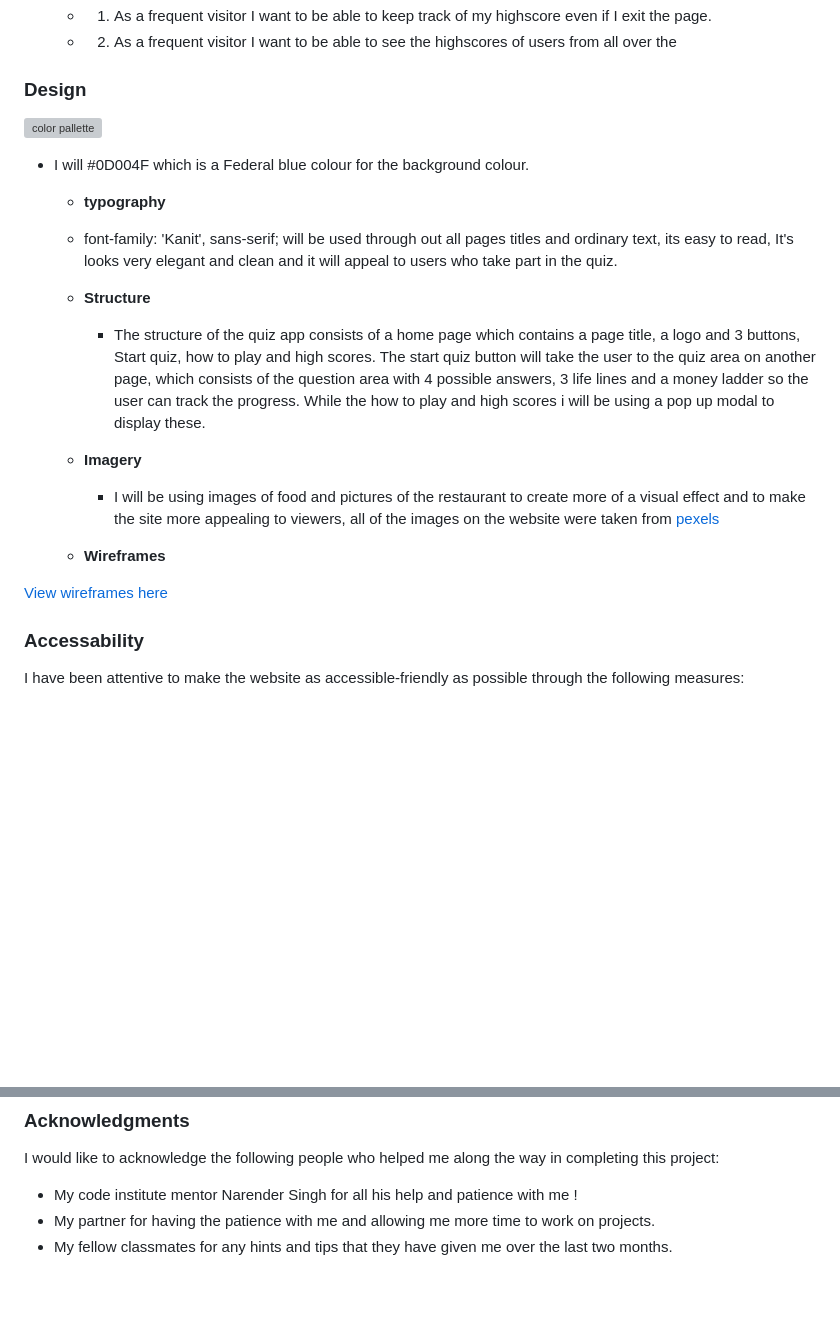
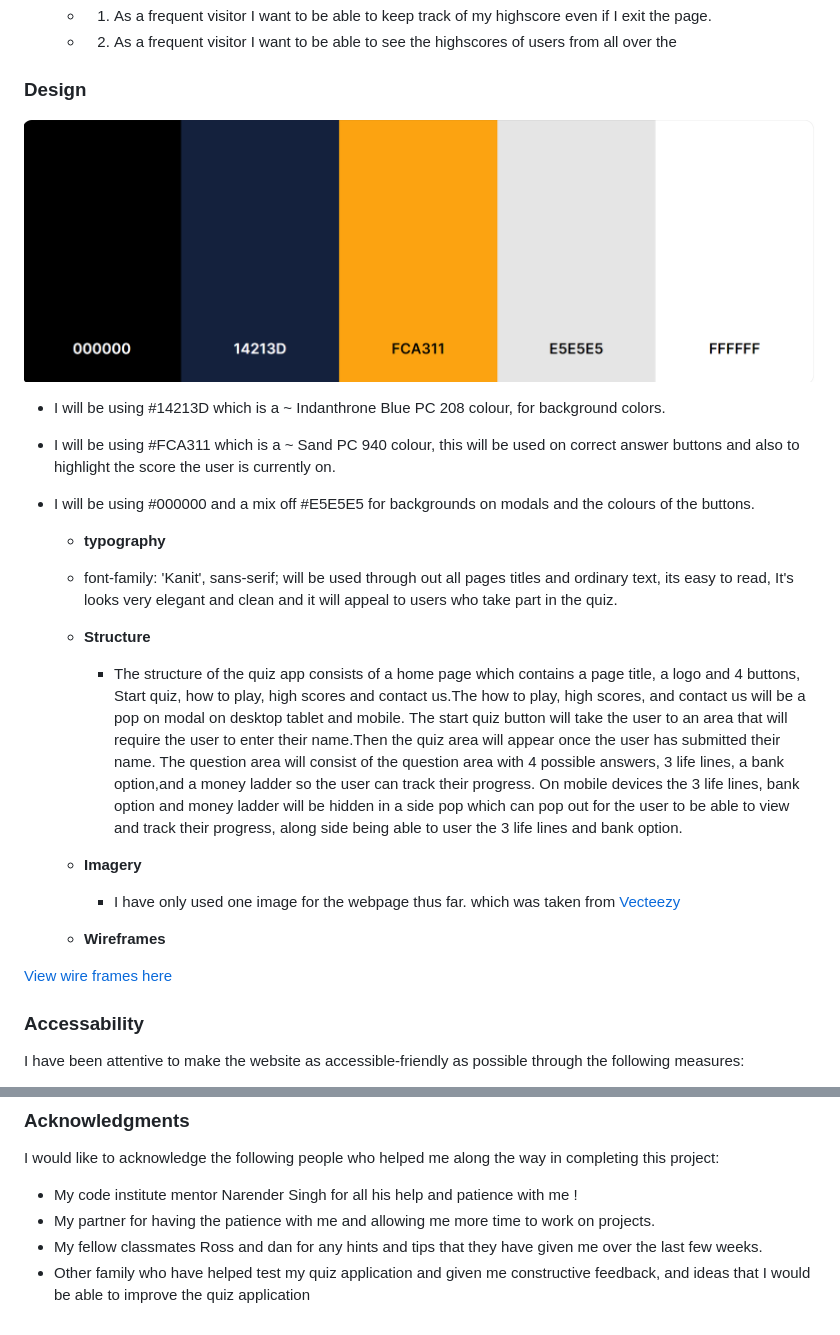
Before and after one commit to Craig-Hudson/Millionaire, a Markdown page: README.md, 2 parts joined by grey strips. GitHub-like rendering; blank space fills up the shorter version; grey boxes are pictures that could not be loaded.

Commit message:
add details to design section in readME

```diff
--- a/README.md
+++ b/README.md
@@ -76,22 +76,24 @@ the up to 15 general knowledge questions, and being able to use life lines along
 
 ### Design
 
-![color pallette](./assets/images/readme-images/colour%20palette.png)
+![color pallette](./assets/images/readme-images/color-palette.png)
 
-- I will #0D004F which is a Federal blue colour for the background colour.
+- I will be using #14213D which is a ~ Indanthrone Blue PC 208 colour, for background colors.
+- I will be using #FCA311 which is a ~ Sand PC 940 colour, this will be used on correct answer buttons and also to highlight the score the user is currently on.
+- I will be using #000000 and a mix off #E5E5E5 for backgrounds on modals and the colours of the buttons.
 
   - **typography**
   - font-family: 'Kanit', sans-serif; will be used through out all pages titles and ordinary text, its easy to read, It's looks very elegant and clean and it will appeal to users who take part in the quiz.
 
   - **Structure**
-    - The structure of the quiz app consists of a home page which contains a page title, a logo and 3 buttons, Start quiz, how to play and high scores. The start quiz button will take the user to the quiz area on another page, which consists of the question area with 4 possible answers, 3 life lines and a money ladder so the user can track the progress. While the how to play and high scores i will be using a pop up modal to display these.
+    - The structure of the quiz app consists of a home page which contains a page title, a logo and 4 buttons, Start quiz, how to play, high scores and contact us.The how to play, high scores, and contact us will be a pop on modal on desktop tablet and mobile. The start quiz button will take the user to an area that will require the user to enter their name.Then the quiz area will appear once the user has submitted their name.  The question area will consist of the question area with 4 possible answers, 3 life lines, a bank option,and a money ladder so the user can track their progress. On mobile devices the 3 life lines, bank option and money ladder will be hidden in a side pop which can pop out for the user to be able to view and track their progress, along side being able to user the 3 life lines and bank option.
 
   - **Imagery**
-    - I will be using images of food and pictures of the restaurant to create more of a visual effect and to make the site more appealing to viewers, all of the images on the website were taken from [pexels](https://www.pexels.com/)
+    - I have only used one image for the webpage thus far. which was taken from [Vecteezy](https://www.vecteezy.com/)
 
   - **Wireframes**
 
- [View wireframes here](./assets/images/wireframe-images/)
+ [View wire frames here](./assets/images/wireframe-images/)
 
 ### Accessability
 
@@ -357,4 +359,5 @@ I would like to acknowledge the following people who helped me along the way in
 
 - My code institute mentor Narender Singh for all his help and patience with me !
 - My partner for having the patience with me and allowing me more time to work on projects.
-- My fellow classmates for any hints and tips that they have given me over the last two months.
+- My fellow classmates Ross and dan for any hints and tips that they have given me over the last few weeks.
+- Other family who have helped test my quiz application and given me constructive feedback, and ideas that I would be able to improve the quiz application
```
